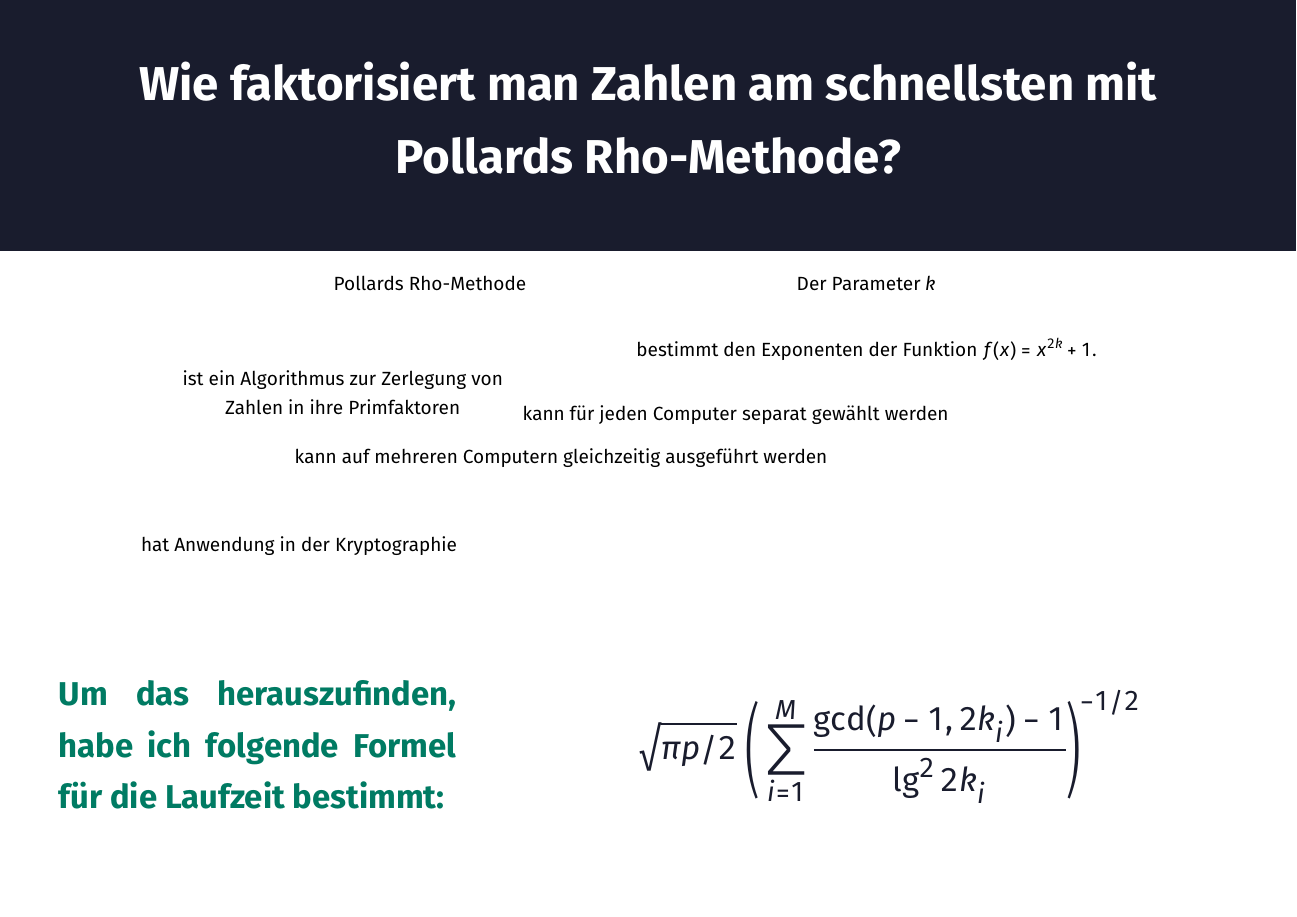
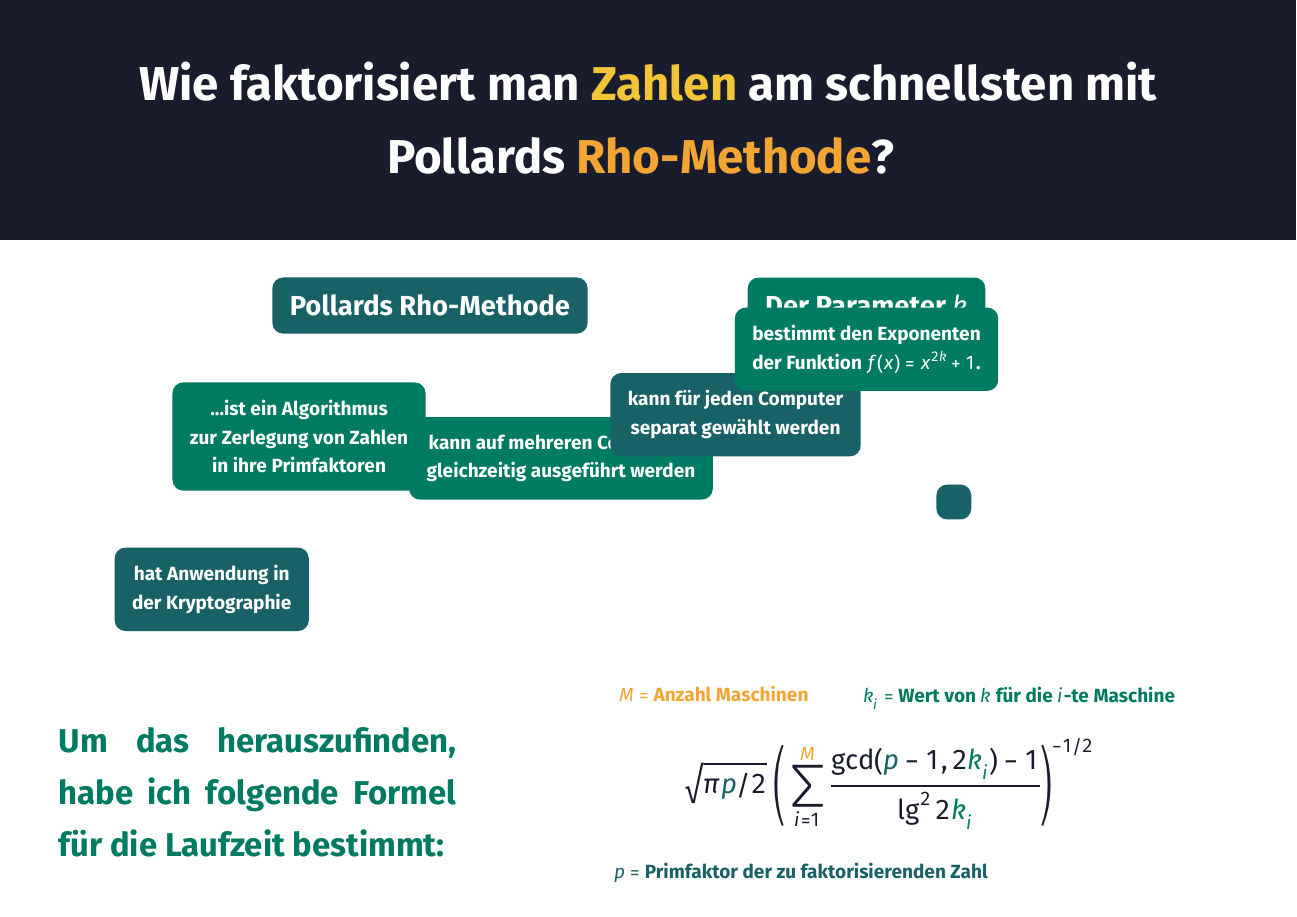
Before and after one commit to finn-rudolph/rhok, a LaTeX poster (poster/p.tex, which reads poster/o.sty): the whole page. Compiled offline with XeLaTeX.

Commit message:
Add labels to the main formula

```diff
--- a/poster/o.sty
+++ b/poster/o.sty
@@ -2,6 +2,7 @@
 \usepackage{amsmath}
 \usepackage{amssymb}
 \usepackage{setspace}
+\usepackage{xcolor}
 \usepackage[sfdefault,lining]{FiraSans}
 \renewcommand*\oldstylenums[1]{{\firaoldstyle #1}}
 \usepackage[mathrm=sym]{unicode-math}
@@ -15,17 +16,16 @@
 % \definecolor{lightweakcolor}{HTML}{04BF9D}
 
 \definecolor{darkstrongcolor}{HTML}{422BD9}
-\definecolor{lightstrongcolor}{HTML}{F25CD9}
+\definecolor{lightstrongcolor}{HTML}{186267}
 \definecolor{darkweakcolor}{HTML}{231B59}
 \definecolor{lightweakcolor}{HTML}{6B71F2}
 
 \definecolor{c1}{HTML}{191C2D}
-\definecolor{c2}{HTML}{11464A}
+\definecolor{c2}{HTML}{186267}
 \definecolor{c3}{HTML}{007B63}
 \definecolor{c4}{HTML}{F2C438}
 \definecolor{c5}{HTML}{F2A533}
-\definecolor{c6}{HTML}{DBE2FF}
-
+\definecolor{c6}{HTML}{F57E2F}
 
 \colorlet{backgroundcolor}{white}
 \colorlet{blocktitlebgcolor}{white}
--- a/poster/p.tex
+++ b/poster/p.tex
@@ -6,20 +6,28 @@
 
 \maketitle
 
-\draw[fill = c1, draw = none] (-50, 9.5) rectangle ++(100, 100);
+\draw[fill = c1, draw = none] (-50, 10) rectangle ++(100, 100);
 
-\block{\vspace{-0.7em}\Huge\color{white} Wie faktorisiert man Zahlen am schnellsten mit Pollards Rho-Methode?\vspace{8em}}
+\block{\vspace{-0.7em}\Huge\color{white} Wie faktorisiert man \textcolor{c4}{Zahlen} am schnellsten mit Pollards \textcolor{c5}{Rho-Methode}? \vspace{9em}}
 
-\node[align = center] (PRM) at (-10, 8) {Pollards Rho-Methode};
-\node[align = center] (ZVZ) at (-14, 3) {ist ein Algorithmus zur Zerlegung von \\ Zahlen in ihre Primfaktoren};
-\node[align = center] (AC) at (-16, -4) {hat Anwendung in der Kryptographie};
-\node[align = center] (MMG) at (-4, 0) {kann auf mehreren Computern gleichzeitig ausgeführt werden};
+\tikzset{every node/.style={text = white, draw = none, inner sep = 0.8cm, rounded corners = 0.5cm}}
+
+\node[align = center, fill = c2] (PRM) at (-10, 7) {\bf \Large  Pollards Rho-Methode};
+\node[align = center, fill = c3] (ZVZ) at (-16, 1) {\bf ...ist ein Algorithmus \\ \bf zur Zerlegung von Zahlen \\ \bf in ihre Primfaktoren};
+\node[align = center, fill = c2] (AC) at (-20, -6) {\bf hat Anwendung in \\ \bf der Kryptographie};
+\node[align = center, fill = c3] (MMG) at (-4, 0) {\bf kann auf mehreren Computern \\ \bf gleichzeitig ausgeführt werden};
 
 
-\node[align = center] (PK) at (10, 8) {Der Parameter $k$};
-\node[align = center] (SG) at (4, 2) {kann für jeden Computer separat gewählt werden};
-\node[align = center] (EXP) at (10, 5) {bestimmt den Exponenten der Funktion $\boldsymbol{f(x) = x^{2k} + 1}$.};
-\node[align = center] (VIS) at (14, -2) {};
+\node[align = center, fill = c3] (PK) at (10, 7) {\bf \Large Der Parameter $\boldsymbol{k}$};
+\node[align = center, fill = c2] (SG) at (4, 2) {\bf kann für jeden Computer \\ \bf separat gewählt werden};
+\node[align = center, fill = c3] (EXP) at (10, 5) {\bf bestimmt den Exponenten \\ \bf der Funktion $\boldsymbol{f(x) = x^{2k} + 1}$.};
+\node[align = center, fill = c2] (VIS) at (14, -2) {};
+
+\tikzset{every node/.style={draw=none, fill=none, text = c1}}
+
+\def\mcolor{c5}
+\def\kicolor{c3}
+\def\pcolor{c2}
 
 \begin{columns}
     \column{0.382}
@@ -31,12 +39,16 @@
     \column{0.618}
     \block{}{
         \color{c1}
-        \LARGE
+        \Large
         \begin{align*}
-            \sqrt{\pi p / 2} \ \Bigg ( \sum_{i = 1}^M
-            \frac {\gcd(p - 1, 2k_i) - 1} {\lg^2 2k_i} \Bigg )^{-1/2}
+            \sqrt{\pi \textcolor{\pcolor}{p} / 2} \ \Bigg ( \sum_{i = 1}^{\textcolor{\mcolor}{M}}
+            \frac {\gcd(\textcolor{\pcolor}{p} - 1, 2\textcolor{\kicolor}{k_i}) - 1} {\lg^2 2\textcolor{\kicolor}{k_i}} \Bigg )^{-1/2}
         \end{align*}
     }
 \end{columns}
 
+\node[align = center, text = \mcolor] (MLABEL) at (3, -10.8) {\bf $\boldsymbol{M =}$ Anzahl Maschinen};
+\node[align = center, text = \kicolor] (KILABEL) at (17, -11) {\bf $\boldsymbol{k_i =}$ Wert von $\boldsymbol{k}$ für die $\boldsymbol{i}$-te Maschine};
+\node[align = center, text = \pcolor] (PLABEL) at (7, -19) {\bf $\boldsymbol{p =}$ Primfaktor der zu faktorisierenden Zahl};
+
 \end{document}
```
